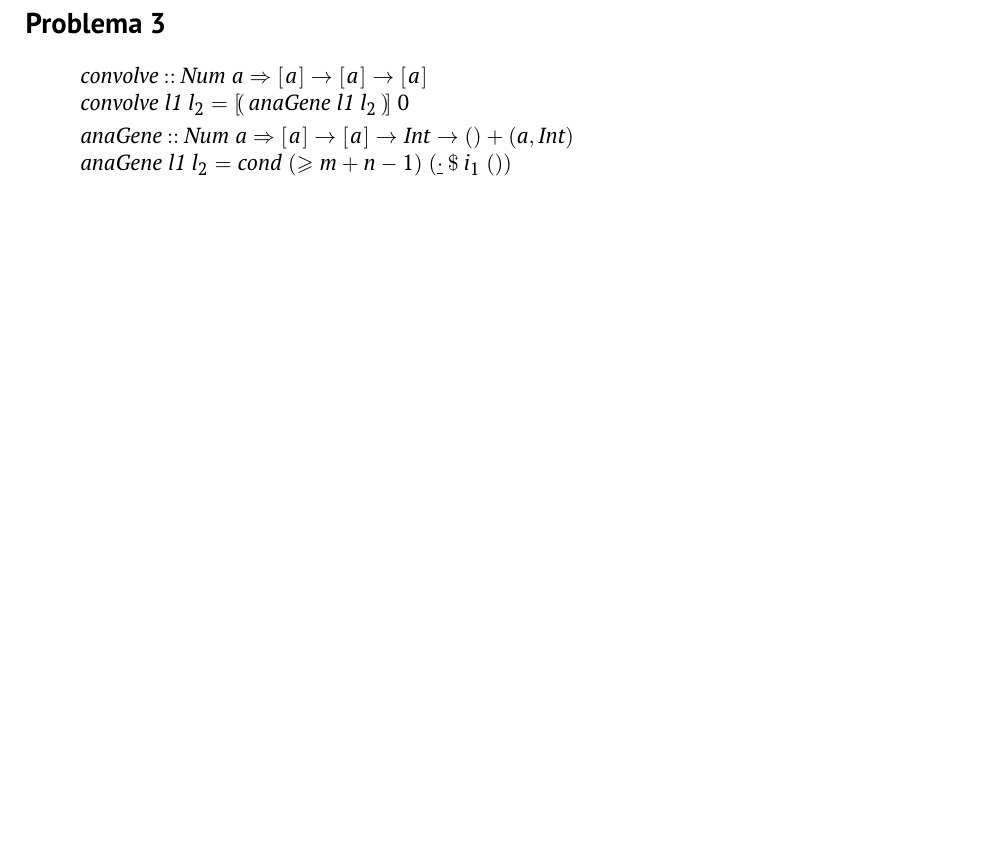
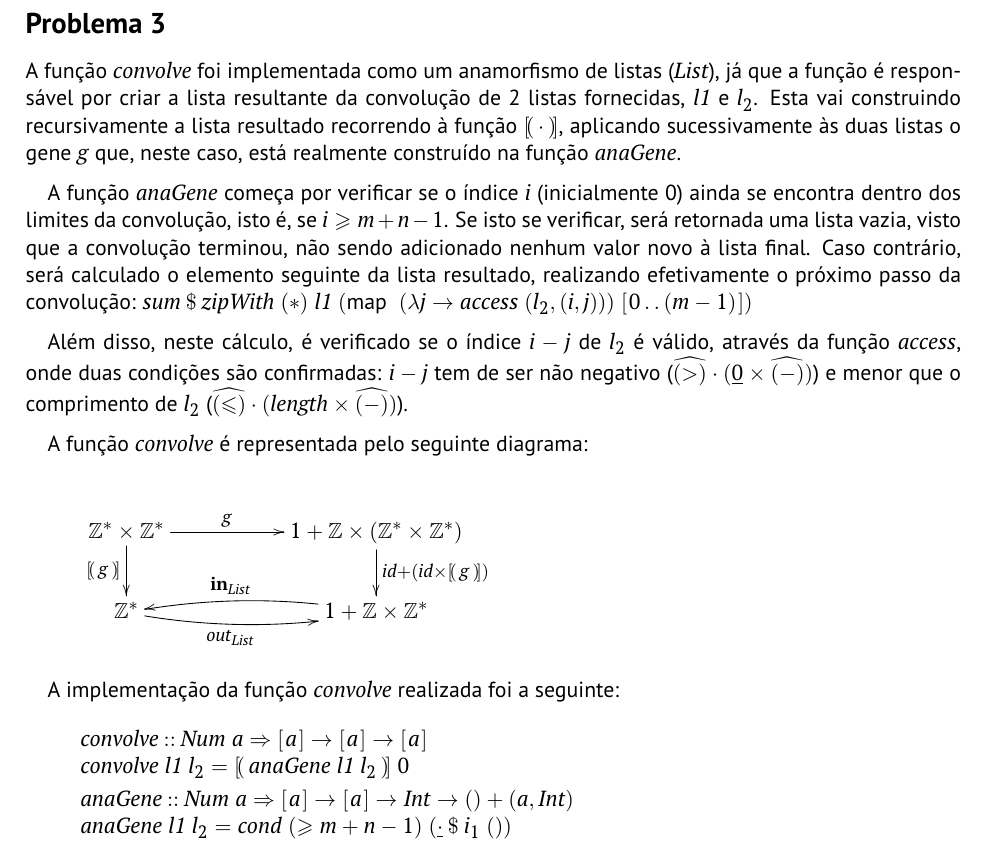
Before and after one commit to Mariana-rc01/CP-Project, a LaTeX document (cp2425t/cp2425t.tex): part of page 13 of 22, cut so that both start at the same text, the shorter picture padded with empty space. Compiled offline with pdfLaTeX.

Commit message:
feat: add 3 explanation to report (#9)

```diff
--- a/cp2425t/cp2425t.tex
+++ b/cp2425t/cp2425t.tex
@@ -990,6 +990,35 @@ O seu tipo, neste contexto, é definido como: \ensuremath{\Varid{a}\mathbin{::}[
 3. Por fim, a função \ensuremath{\Conid{Term}\;\mathrm{1}} é aplicada para adicionar a raíz da árvore com o valor 1, isto conecta todas as subárvores criadas pela função \ensuremath{\Varid{untar}}, construindo uma única árvore que representa a decomposição de todos os números da lista.
 
 \subsection*{Problema 3}
+
+A função \ensuremath{\Varid{convolve}} foi implementada como um anamorfismo de listas (\ensuremath{\Conid{List}}), já que a função é responsável por criar a lista resultante da convolução de 2 listas fornecidas, \ensuremath{\Varid{l1}} e \ensuremath{l_2 }.
+Esta vai construindo recursivamente a lista resultado recorrendo à função \ensuremath{\anaList{\cdot }}, aplicando sucessivamente  às duas listas o gene \ensuremath{\Varid{g}} que, neste caso, está realmente construído na função \ensuremath{\Varid{anaGene}}.
+
+A função \ensuremath{\Varid{anaGene}} começa por verificar se o índice \ensuremath{\Varid{i}} (inicialmente 0) ainda se encontra dentro dos limites da convolução, isto é, se \ensuremath{\Varid{i}\geq \Varid{m}\mathbin{+}\Varid{n}\mathbin{-}\mathrm{1}}. Se isto se verificar, será retornada uma lista vazia, visto que a convolução terminou, não sendo adicionado nenhum valor novo à lista final.
+Caso contrário, será calculado o elemento seguinte da lista resultado, realizando efetivamente o próximo passo da convolução: \ensuremath{\Varid{sum}\mathbin{\$}\Varid{zipWith}\;(\mathbin{*})\;\Varid{l1}\;(\map \;(\lambda \Varid{j}\to \Varid{access}\;(l_2 ,(\Varid{i},\Varid{j})))\;[\mskip1.5mu \mathrm{0}\mathinner{\ldotp\ldotp}(\Varid{m}\mathbin{-}\mathrm{1})\mskip1.5mu])}
+
+Além disso, neste cálculo, é verificado se o índice \ensuremath{\Varid{i}\mathbin{-}\Varid{j}} de \ensuremath{l_2 } é válido, através da função \ensuremath{\Varid{access}}, onde duas condições são confirmadas: \ensuremath{\Varid{i}\mathbin{-}\Varid{j}} tem de ser não negativo (\ensuremath{\uncurry{(\mathbin{>})}\comp (\underline{\mathrm{0}}\times\uncurry{(\mathbin{-})})}) e menor que o comprimento de \ensuremath{l_2 } (\ensuremath{\uncurry{(\leq )}\comp (\length \times\uncurry{(\mathbin{-})})}).
+
+A função \ensuremath{\Varid{convolve}} é representada pelo seguinte diagrama:
+
+\begin{eqnarray*}
+\xymatrix@C=2cm{
+    \ensuremath{\mathbb{Z}}^* \times \ensuremath{\mathbb{Z}}^*
+           \ar[d]_-{\ensuremath{\anaList{\Varid{g}}}}
+            \ar[r]^-{\ensuremath{\Varid{g}}}
+&
+    \ensuremath{\mathrm{1}\mathbin{+}\mathbb{Z}} \times (\ensuremath{\mathbb{Z}}^* \times \ensuremath{\mathbb{Z}}^*)
+           \ar[d]^{\ensuremath{\Varid{id}\mathbin{+}(\Varid{id}} \times \ensuremath{\anaList{\Varid{g}}})}
+\\
+     \ensuremath{\mathbb{Z}}^*
+            \ar@/_/[r]_-{\ensuremath{\Varid{out}}_\ensuremath{\Conid{List}}}
+&
+     \ensuremath{\mathrm{1}\mathbin{+}\mathbb{Z}} \times \ensuremath{\mathbb{Z}}^*
+           \ar@/_/[l]_-{\ensuremath{\mathbf{in}}_\ensuremath{\Conid{List}}}
+}
+\end{eqnarray*}
+
+A implementação da função \ensuremath{\Varid{convolve}} realizada foi a seguinte:
 
 \begin{hscode}\SaveRestoreHook
 \column{B}{@{}>{\hspre}l<{\hspost}@{}}%
```
Also changed, not shown: cp2425t/cp2425t.pdf, 4 other files.
